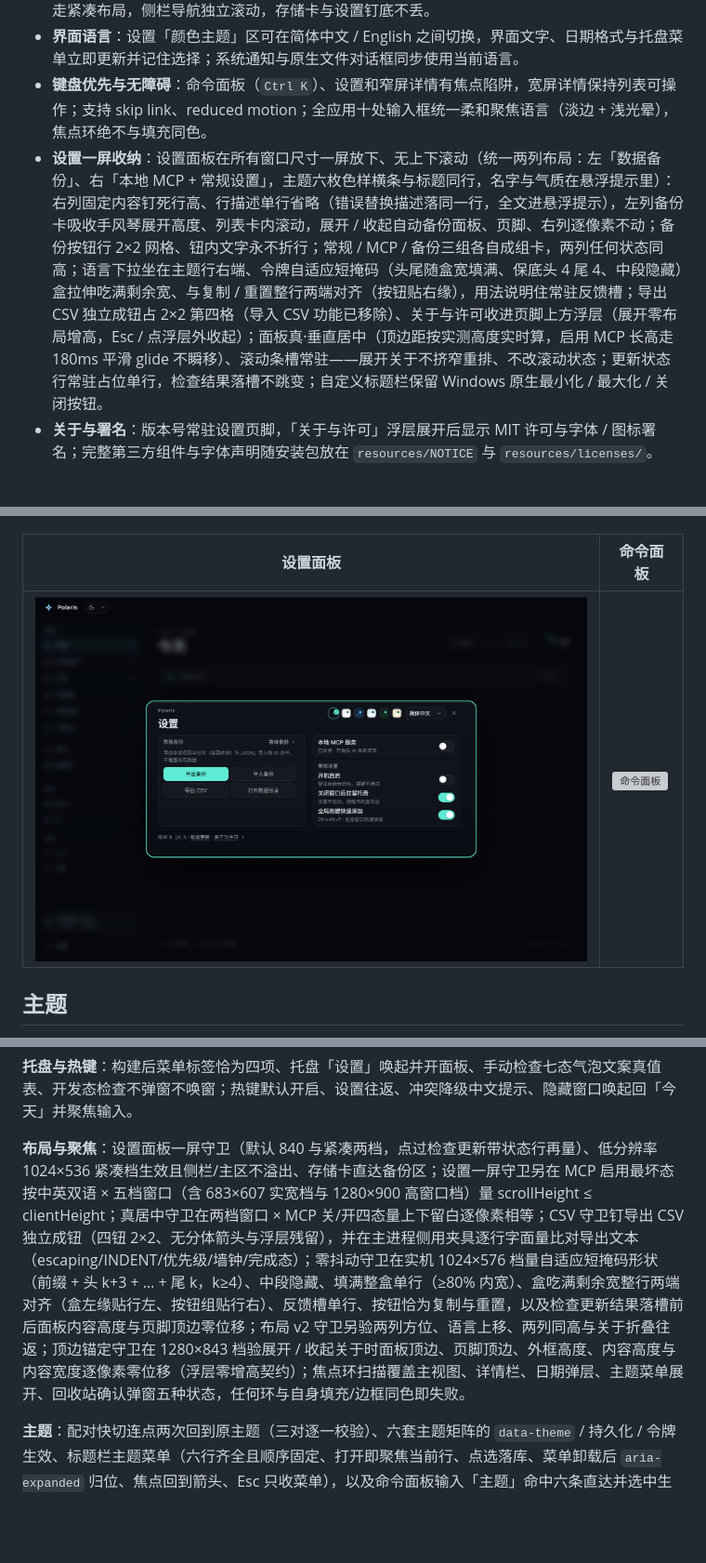
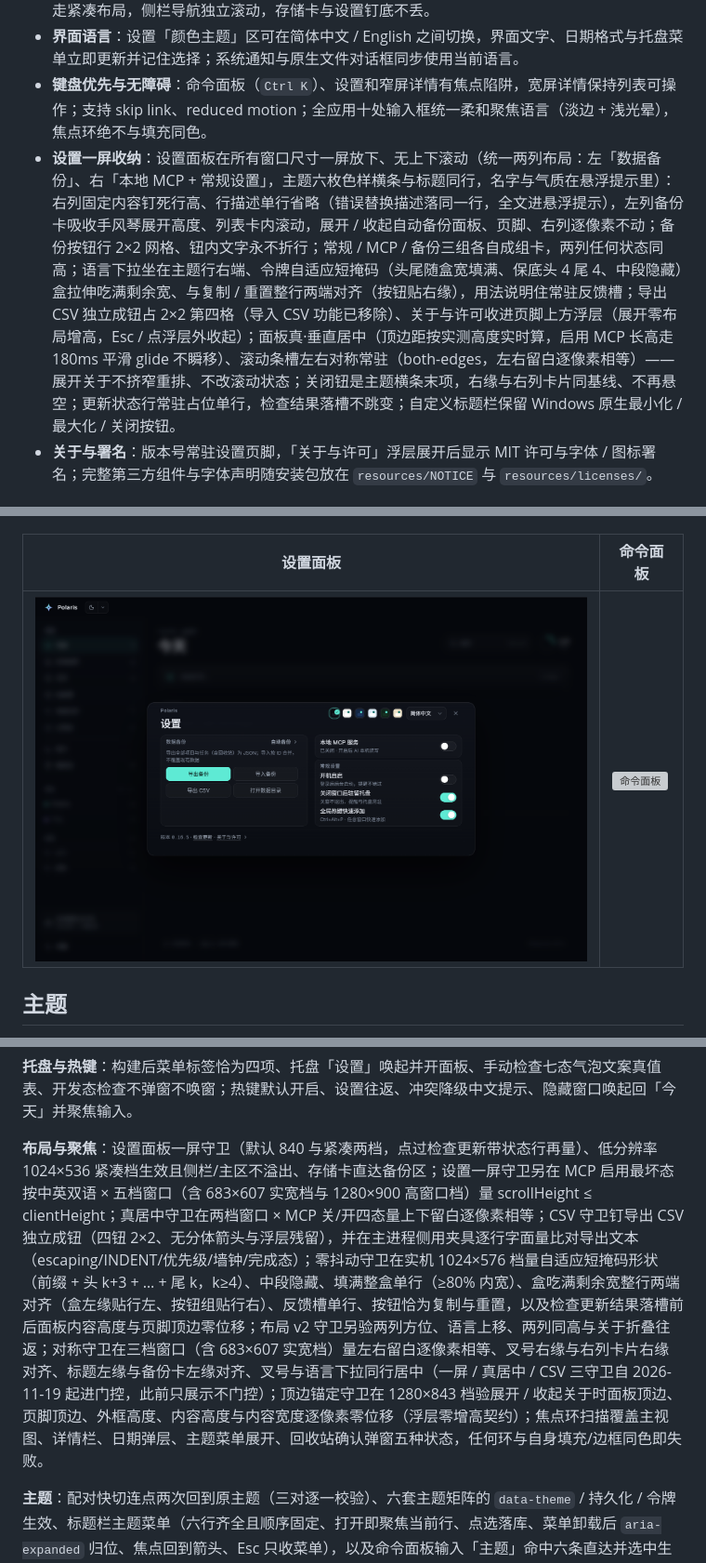
Before and after one commit to 2dapeng518/Polaris-Todo, a Markdown page: README.md, 3 parts joined by grey strips. Shown at 93% size. GitHub-like rendering; pictures changed too: docs/screenshots/settings.png; folded sections open; blank space fills up the shorter version; grey boxes are pictures that could not be loaded.

```diff
--- a/README.md
+++ b/README.md
@@ -77,7 +77,7 @@ Polaris 面向 Windows 11 桌面，用 Electron 构建，数据落在本机 SQLi
 - **小屏适配**：窗口默认与最小尺寸贴合屏幕工作区，分辨率变化时自动重收；1024×576 级别小屏走紧凑布局，侧栏导航独立滚动，存储卡与设置钉底不丢。
 - **界面语言**：设置「颜色主题」区可在简体中文 / English 之间切换，界面文字、日期格式与托盘菜单立即更新并记住选择；系统通知与原生文件对话框同步使用当前语言。
 - **键盘优先与无障碍**：命令面板（`Ctrl K`）、设置和窄屏详情有焦点陷阱，宽屏详情保持列表可操作；支持 skip link、reduced motion；全应用十处输入框统一柔和聚焦语言（淡边 + 浅光晕），焦点环绝不与填充同色。
-- **设置一屏收纳**：设置面板在所有窗口尺寸一屏放下、无上下滚动（统一两列布局：左「数据备份」、右「本地 MCP + 常规设置」，主题六枚色样横条与标题同行，名字与气质在悬浮提示里）：右列固定内容钉死行高、行描述单行省略（错误替换描述落同一行，全文进悬浮提示），左列备份卡吸收手风琴展开高度、列表卡内滚动，展开 / 收起自动备份面板、页脚、右列逐像素不动；备份按钮行 2×2 网格、钮内文字永不折行；常规 / MCP / 备份三组各自成组卡，两列任何状态同高；语言下拉坐在主题行右端、令牌自适应短掩码（头尾随盒宽填满、保底头 4 尾 4、中段隐藏）盒拉伸吃满剩余宽、与复制 / 重置整行两端对齐（按钮贴右缘），用法说明住常驻反馈槽；导出 CSV 独立成钮占 2×2 第四格（导入 CSV 功能已移除）、关于与许可收进页脚上方浮层（展开零布局增高，Esc / 点浮层外收起）；面板真·垂直居中（顶边距按实测高度实时算，启用 MCP 长高走 180ms 平滑 glide 不瞬移）、滚动条槽常驻——展开关于不挤窄重排、不改滚动状态；更新状态行常驻占位单行，检查结果落槽不跳变；自定义标题栏保留 Windows 原生最小化 / 最大化 / 关闭按钮。
+- **设置一屏收纳**：设置面板在所有窗口尺寸一屏放下、无上下滚动（统一两列布局：左「数据备份」、右「本地 MCP + 常规设置」，主题六枚色样横条与标题同行，名字与气质在悬浮提示里）：右列固定内容钉死行高、行描述单行省略（错误替换描述落同一行，全文进悬浮提示），左列备份卡吸收手风琴展开高度、列表卡内滚动，展开 / 收起自动备份面板、页脚、右列逐像素不动；备份按钮行 2×2 网格、钮内文字永不折行；常规 / MCP / 备份三组各自成组卡，两列任何状态同高；语言下拉坐在主题行右端、令牌自适应短掩码（头尾随盒宽填满、保底头 4 尾 4、中段隐藏）盒拉伸吃满剩余宽、与复制 / 重置整行两端对齐（按钮贴右缘），用法说明住常驻反馈槽；导出 CSV 独立成钮占 2×2 第四格（导入 CSV 功能已移除）、关于与许可收进页脚上方浮层（展开零布局增高，Esc / 点浮层外收起）；面板真·垂直居中（顶边距按实测高度实时算，启用 MCP 长高走 180ms 平滑 glide 不瞬移）、滚动条槽左右对称常驻（both-edges，左右留白逐像素相等）——展开关于不挤窄重排、不改滚动状态；关闭钮是主题横条末项，右缘与右列卡片同基线、不再悬空；更新状态行常驻占位单行，检查结果落槽不跳变；自定义标题栏保留 Windows 原生最小化 / 最大化 / 关闭按钮。
 - **关于与署名**：版本号常驻设置页脚，「关于与许可」浮层展开后显示 MIT 许可与字体 / 图标署名；完整第三方组件与字体声明随安装包放在 `resources/NOTICE` 与 `resources/licenses/`。
 
 ## 界面预览
@@ -382,7 +382,7 @@ npm run verify:pure
 
 **托盘与热键**：构建后菜单标签恰为四项、托盘「设置」唤起并开面板、手动检查七态气泡文案真值表、开发态检查不弹窗不唤窗；热键默认开启、设置往返、冲突降级中文提示、隐藏窗口唤起回「今天」并聚焦输入。
 
-**布局与聚焦**：设置面板一屏守卫（默认 840 与紧凑两档，点过检查更新带状态行再量）、低分辨率 1024×536 紧凑档生效且侧栏/主区不溢出、存储卡直达备份区；设置一屏守卫另在 MCP 启用最坏态按中英双语 × 五档窗口（含 683×607 实宽档与 1280×900 高窗口档）量 scrollHeight ≤ clientHeight；真居中守卫在两档窗口 × MCP 关/开四态量上下留白逐像素相等；CSV 守卫钉导出 CSV 独立成钮（四钮 2×2、无分体箭头与浮层残留），并在主进程侧用夹具逐行字面量比对导出文本（escaping/INDENT/优先级/墙钟/完成态）；零抖动守卫在实机 1024×576 档量自适应短掩码形状（前缀 + 头 k+3 + … + 尾 k，k≥4）、中段隐藏、填满整盒单行（≥80% 内宽）、盒吃满剩余宽整行两端对齐（盒左缘贴行左、按钮组贴行右）、反馈槽单行、按钮恰为复制与重置，以及检查更新结果落槽前后面板内容高度与页脚顶边零位移；布局 v2 守卫另验两列方位、语言上移、两列同高与关于折叠往返；顶边锚定守卫在 1280×843 档验展开 / 收起关于时面板顶边、页脚顶边、外框高度、内容高度与内容宽度逐像素零位移（浮层零增高契约）；焦点环扫描覆盖主视图、详情栏、日期弹层、主题菜单展开、回收站确认弹窗五种状态，任何环与自身填充/边框同色即失败。
+**布局与聚焦**：设置面板一屏守卫（默认 840 与紧凑两档，点过检查更新带状态行再量）、低分辨率 1024×536 紧凑档生效且侧栏/主区不溢出、存储卡直达备份区；设置一屏守卫另在 MCP 启用最坏态按中英双语 × 五档窗口（含 683×607 实宽档与 1280×900 高窗口档）量 scrollHeight ≤ clientHeight；真居中守卫在两档窗口 × MCP 关/开四态量上下留白逐像素相等；CSV 守卫钉导出 CSV 独立成钮（四钮 2×2、无分体箭头与浮层残留），并在主进程侧用夹具逐行字面量比对导出文本（escaping/INDENT/优先级/墙钟/完成态）；零抖动守卫在实机 1024×576 档量自适应短掩码形状（前缀 + 头 k+3 + … + 尾 k，k≥4）、中段隐藏、填满整盒单行（≥80% 内宽）、盒吃满剩余宽整行两端对齐（盒左缘贴行左、按钮组贴行右）、反馈槽单行、按钮恰为复制与重置，以及检查更新结果落槽前后面板内容高度与页脚顶边零位移；布局 v2 守卫另验两列方位、语言上移、两列同高与关于折叠往返；对称守卫在三档窗口（含 683×607 实宽档）量左右留白逐像素相等、叉号右缘与右列卡片右缘对齐、标题左缘与备份卡左缘对齐、叉号与语言下拉同行居中（一屏 / 真居中 / CSV 三守卫自 2026-11-19 起进门控，此前只展示不门控）；顶边锚定守卫在 1280×843 档验展开 / 收起关于时面板顶边、页脚顶边、外框高度、内容高度与内容宽度逐像素零位移（浮层零增高契约）；焦点环扫描覆盖主视图、详情栏、日期弹层、主题菜单展开、回收站确认弹窗五种状态，任何环与自身填充/边框同色即失败。
 
 **主题**：配对快切连点两次回到原主题（三对逐一校验）、六套主题矩阵的 `data-theme` / 持久化 / 令牌生效、标题栏主题菜单（六行齐全且顺序固定、打开即聚焦当前行、点选落库、菜单卸载后 `aria-expanded` 归位、焦点回到箭头、Esc 只收菜单），以及命令面板输入「主题」命中六条直达并选中生效。
 
```
Also changed, not shown: CLAUDE.md (+1 -1 lines), README.en.md (+2 -2 lines), docs/screenshots/en/settings.png, 3 other files.
